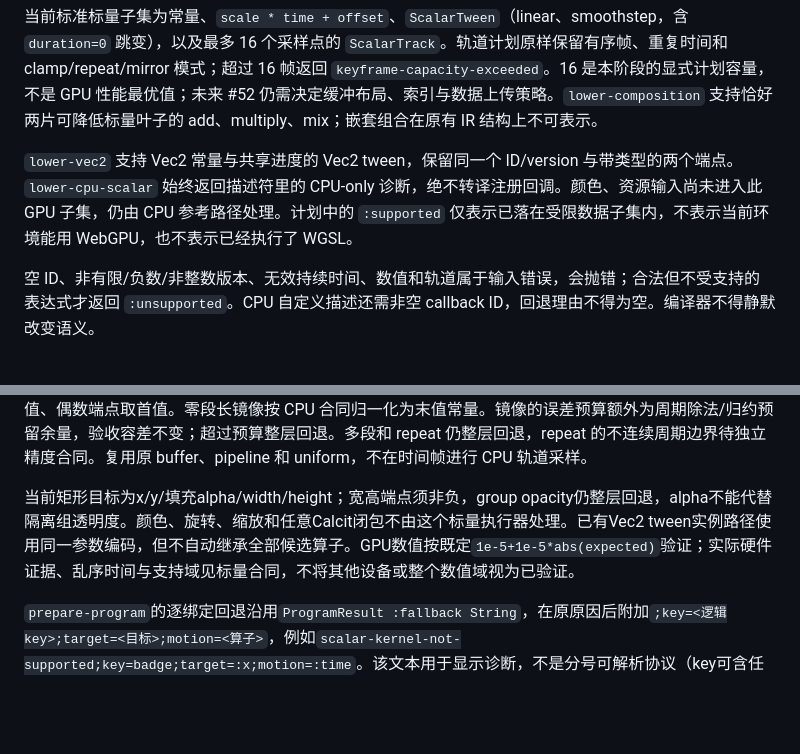
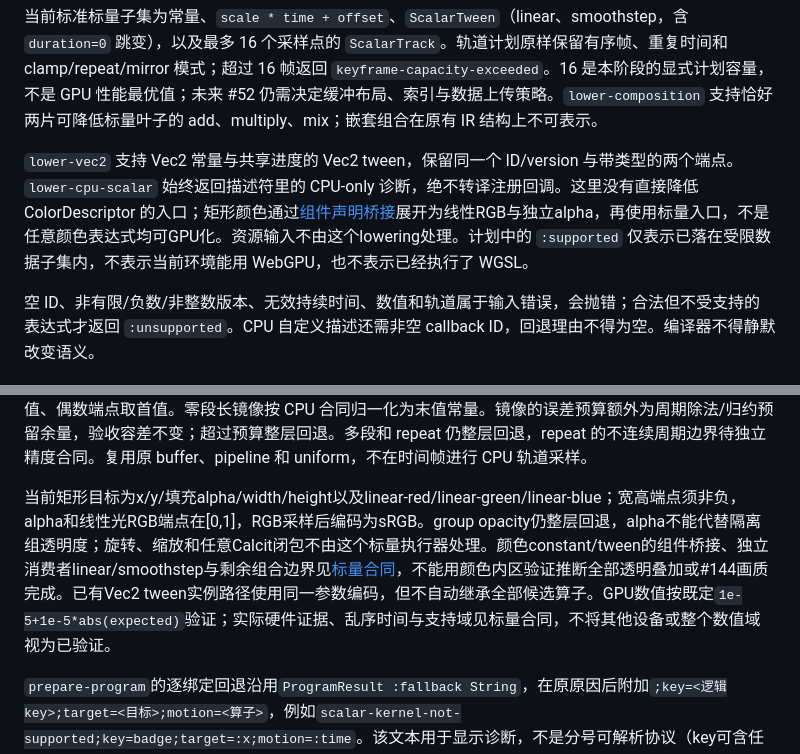
Before and after one commit to Quamolit/quamolit, a Markdown page: docs/motion-gpu-contract.md, 2 parts joined by grey strips. Drawn GitHub-style; blank space fills up the shorter version.

Commit message:
同步 GPU 能力合同中的颜色桥接与支持边界

```diff
--- a/docs/motion-gpu-contract.md
+++ b/docs/motion-gpu-contract.md
@@ -4,7 +4,7 @@
 
 当前标准标量子集为常量、`scale * time + offset`、`ScalarTween`（linear、smoothstep，含 `duration=0` 跳变），以及最多 16 个采样点的 `ScalarTrack`。轨道计划原样保留有序帧、重复时间和 clamp/repeat/mirror 模式；超过 16 帧返回 `keyframe-capacity-exceeded`。16 是本阶段的显式计划容量，不是 GPU 性能最优值；未来 #52 仍需决定缓冲布局、索引与数据上传策略。`lower-composition` 支持恰好两片可降低标量叶子的 add、multiply、mix；嵌套组合在原有 IR 结构上不可表示。
 
-`lower-vec2` 支持 Vec2 常量与共享进度的 Vec2 tween，保留同一个 ID/version 与带类型的两个端点。`lower-cpu-scalar` 始终返回描述符里的 CPU-only 诊断，绝不转译注册回调。颜色、资源输入尚未进入此 GPU 子集，仍由 CPU 参考路径处理。计划中的 `:supported` 仅表示已落在受限数据子集内，不表示当前环境能用 WebGPU，也不表示已经执行了 WGSL。
+`lower-vec2` 支持 Vec2 常量与共享进度的 Vec2 tween，保留同一个 ID/version 与带类型的两个端点。`lower-cpu-scalar` 始终返回描述符里的 CPU-only 诊断，绝不转译注册回调。这里没有直接降低 ColorDescriptor 的入口；矩形颜色通过[组件声明桥接](component-sample.md)展开为线性RGB与独立alpha，再使用标量入口，不是任意颜色表达式均可GPU化。资源输入不由这个lowering处理。计划中的 `:supported` 仅表示已落在受限数据子集内，不表示当前环境能用 WebGPU，也不表示已经执行了 WGSL。
 
 空 ID、非有限/负数/非整数版本、无效持续时间、数值和轨道属于输入错误，会抛错；合法但不受支持的表达式才返回 `:unsupported`。CPU 自定义描述还需非空 callback ID，回退理由不得为空。编译器不得静默改变语义。
 
@@ -27,7 +27,7 @@
 
 恰好两点的 clamp/mirror 轨道由 Calcit 冷准备归一化为现有参数，使用首关键帧的 easing；末帧 easing 不参与该段插值。clamp 的重复时间保留“时间点前取首值，到点后右侧胜出”，非恒定零时长跳变仍被精度预算拒绝。mirror 用 floor 将任意有限时间映射到两倍段长的往返周期，包含负时间；奇数周期端点取末值、偶数端点取首值。零段长镜像按 CPU 合同归一化为末值常量。镜像的误差预算额外为周期除法/归约预留余量，验收容差不变；超过预算整层回退。多段和 repeat 仍整层回退，repeat 的不连续周期边界待独立精度合同。复用原 buffer、pipeline 和 uniform，不在时间帧进行 CPU 轨道采样。
 
-当前矩形目标为x/y/填充alpha/width/height；宽高端点须非负，group opacity仍整层回退，alpha不能代替隔离组透明度。颜色、旋转、缩放和任意Calcit闭包不由这个标量执行器处理。已有Vec2 tween实例路径使用同一参数编码，但不自动继承全部候选算子。GPU数值按既定`1e-5+1e-5*abs(expected)`验证；实际硬件证据、乱序时间与支持域见标量合同，不将其他设备或整个数值域视为已验证。
+当前矩形目标为x/y/填充alpha/width/height以及linear-red/linear-green/linear-blue；宽高端点须非负，alpha和线性光RGB端点在[0,1]，RGB采样后编码为sRGB。group opacity仍整层回退，alpha不能代替隔离组透明度；旋转、缩放和任意Calcit闭包不由这个标量执行器处理。颜色constant/tween的组件桥接、独立消费者linear/smoothstep与剩余组合边界见[标量合同](gpu-scalar-program.md)，不能用颜色内区验证推断全部透明叠加或#144画质完成。已有Vec2 tween实例路径使用同一参数编码，但不自动继承全部候选算子。GPU数值按既定`1e-5+1e-5*abs(expected)`验证；实际硬件证据、乱序时间与支持域见标量合同，不将其他设备或整个数值域视为已验证。
 
 `prepare-program`的逐绑定回退沿用`ProgramResult :fallback String`，在原原因后附加`;key=<逻辑key>;target=<目标>;motion=<算子>`，例如`scalar-kernel-not-supported;key=badge;target=:x;motion=:time`。该文本用于显示诊断，不是分号可解析协议（key可含任意字符）；低层`prepare-slot`仍返回原原因。重复绑定也定位该节点；整层结构、自定义变换或整体精度预算的拒绝仍是计划级原因。调用方必须回退整个计划，不得丢掉失败绑定后绘制其余部分。
 
```
